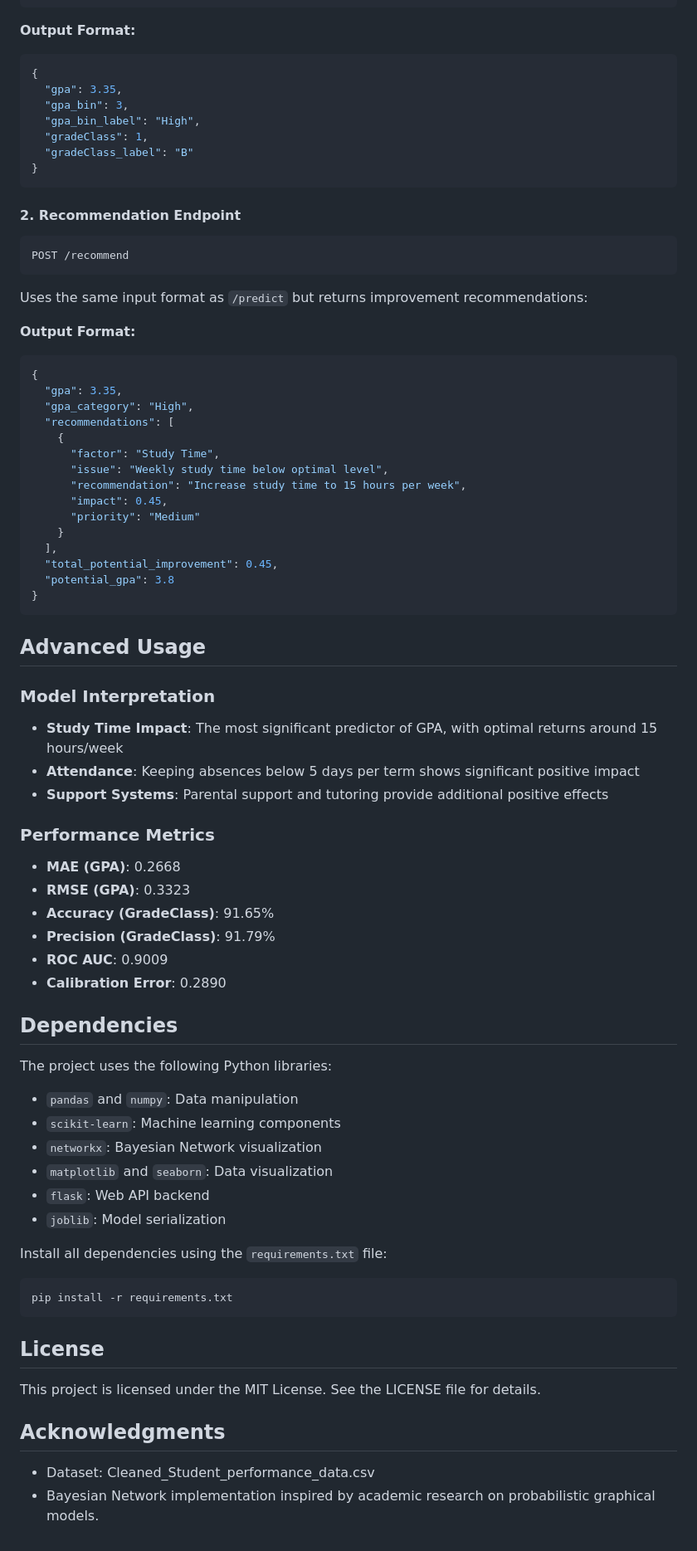
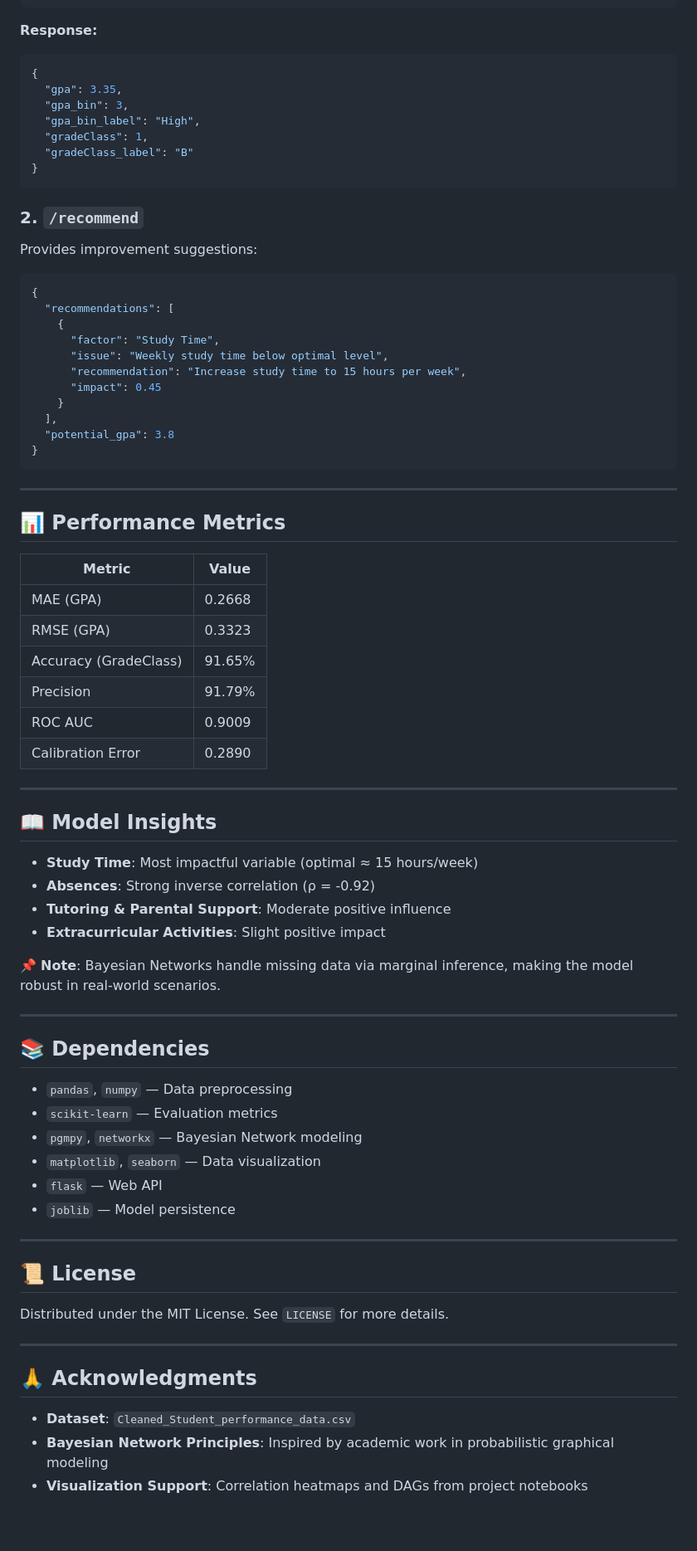
Before and after one commit to AIPPproject03/Prediksi-GPA, a Markdown page: README.MD, the part around the change printed below. Shown: that part at 83% size. GitHub-like rendering.

````diff
--- a/README.MD
+++ b/README.MD
@@ -130,7 +125,7 @@ POST /predict
 }
 ```
 
-**Output Format:**
+**Response:**
 
 ```json
 {
@@ -142,73 +137,69 @@ POST /predict
 }
 ```
 
-#### 2. Recommendation Endpoint
+### 2. `/recommend`
 
-```
-POST /recommend
-```
-
-Uses the same input format as `/predict` but returns improvement recommendations:
-
-**Output Format:**
+Provides improvement suggestions:
 
 ```json
 {
-  "gpa": 3.35,
-  "gpa_category": "High",
   "recommendations": [
     {
       "factor": "Study Time",
       "issue": "Weekly study time below optimal level",
       "recommendation": "Increase study time to 15 hours per week",
-      "impact": 0.45,
-      "priority": "Medium"
+      "impact": 0.45
     }
   ],
-  "total_potential_improvement": 0.45,
   "potential_gpa": 3.8
 }
 ```
 
-## Advanced Usage
+---
 
-### Model Interpretation
+## 📊 Performance Metrics
 
-- **Study Time Impact**: The most significant predictor of GPA, with optimal returns around 15 hours/week
-- **Attendance**: Keeping absences below 5 days per term shows significant positive impact
-- **Support Systems**: Parental support and tutoring provide additional positive effects
+| Metric                | Value  |
+| --------------------- | ------ |
+| MAE (GPA)             | 0.2668 |
+| RMSE (GPA)            | 0.3323 |
+| Accuracy (GradeClass) | 91.65% |
+| Precision             | 91.79% |
+| ROC AUC               | 0.9009 |
+| Calibration Error     | 0.2890 |
 
-### Performance Metrics
+---
 
-- **MAE (GPA)**: 0.2668
-- **RMSE (GPA)**: 0.3323
-- **Accuracy (GradeClass)**: 91.65%
-- **Precision (GradeClass)**: 91.79%
-- **ROC AUC**: 0.9009
-- **Calibration Error**: 0.2890
+## 📖 Model Insights
 
-## Dependencies
+- **Study Time**: Most impactful variable (optimal ≈ 15 hours/week)
+- **Absences**: Strong inverse correlation (ρ = -0.92)
+- **Tutoring & Parental Support**: Moderate positive influence
+- **Extracurricular Activities**: Slight positive impact
 
-The project uses the following Python libraries:
+📌 **Note**: Bayesian Networks handle missing data via marginal inference, making the model robust in real-world scenarios.
 
-- `pandas` and `numpy`: Data manipulation
-- `scikit-learn`: Machine learning components
-- `networkx`: Bayesian Network visualization
-- `matplotlib` and `seaborn`: Data visualization
-- `flask`: Web API backend
-- `joblib`: Model serialization
+---
 
-Install all dependencies using the `requirements.txt` file:
+## 📚 Dependencies
 
-```bash
-pip install -r requirements.txt
-```
+- `pandas`, `numpy` — Data preprocessing
+- `scikit-learn` — Evaluation metrics
+- `pgmpy`, `networkx` — Bayesian Network modeling
+- `matplotlib`, `seaborn` — Data visualization
+- `flask` — Web API
+- `joblib` — Model persistence
 
-## License
+---
 
-This project is licensed under the MIT License. See the LICENSE file for details.
+## 📜 License
 
-## Acknowledgments
+Distributed under the MIT License. See `LICENSE` for more details.
 
-- Dataset: Cleaned_Student_performance_data.csv
-- Bayesian Network implementation inspired by academic research on probabilistic graphical models.
+---
+
+## 🙏 Acknowledgments
+
+- **Dataset**: `Cleaned_Student_performance_data.csv`
+- **Bayesian Network Principles**: Inspired by academic work in probabilistic graphical modeling
+- **Visualization Support**: Correlation heatmaps and DAGs from project notebooks
````
Also changed, not shown: other parts of README.MD (+73 -78 lines), correlation.png (added), 1 other file.
